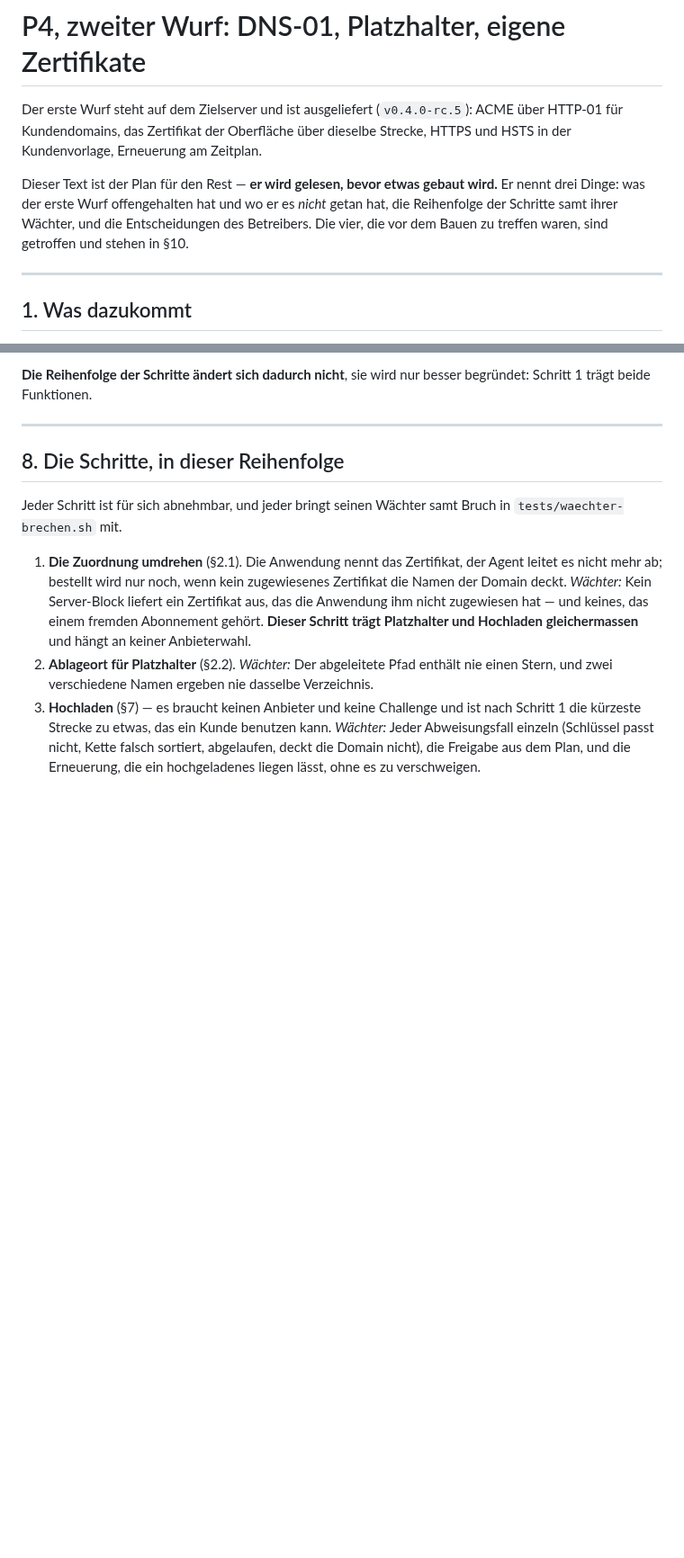
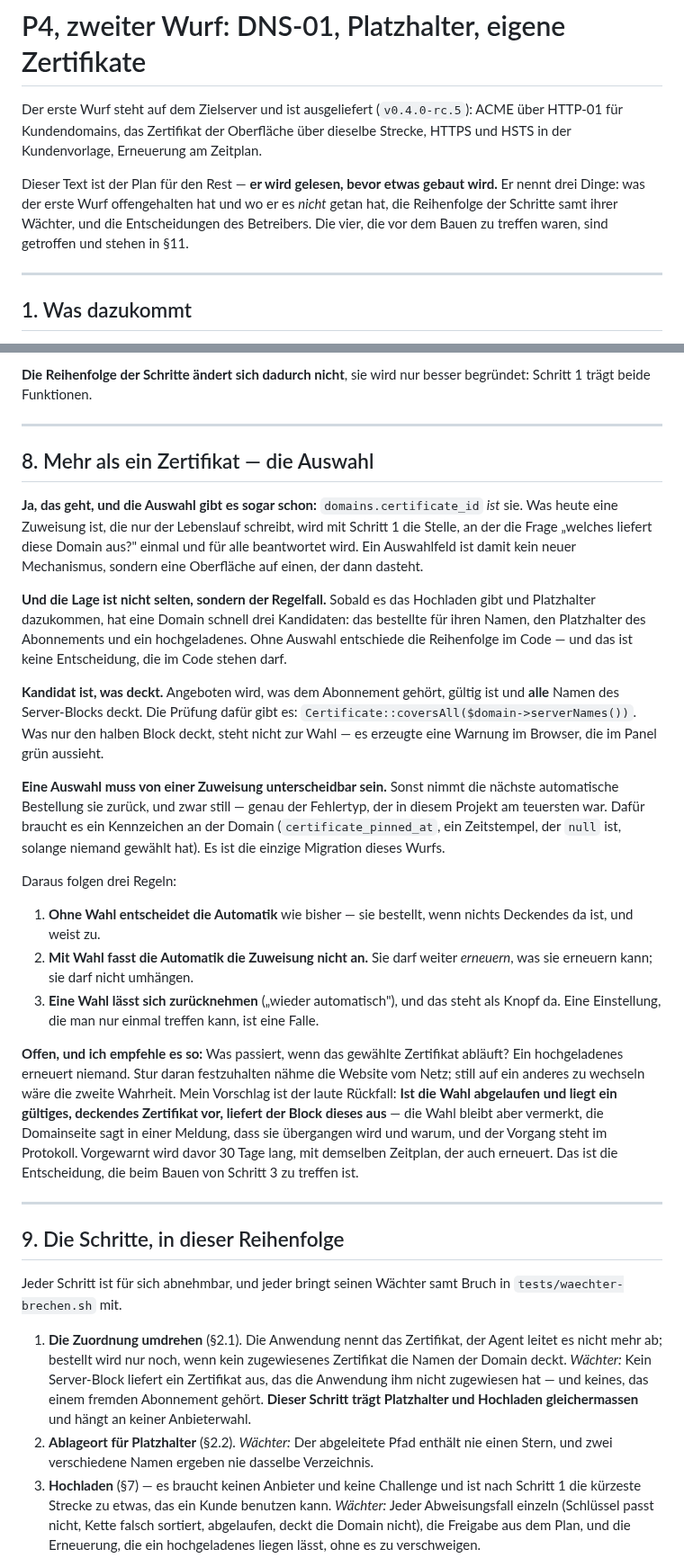
Before and after one commit to philf90/Server-Control-Panel, a Markdown page: docs/34-p4-zweiter-wurf.md, 2 parts joined by grey strips. Shown at 90% size. Rendered like a GitHub page; blank space fills up the shorter version.

```diff
--- a/docs/34-p4-zweiter-wurf.md
+++ b/docs/34-p4-zweiter-wurf.md
@@ -8,7 +8,7 @@ Dieser Text ist der Plan für den Rest — **er wird gelesen, bevor etwas gebaut
 wird.** Er nennt drei Dinge: was der erste Wurf offengehalten hat und wo er es
 *nicht* getan hat, die Reihenfolge der Schritte samt ihrer Wächter, und die
 Entscheidungen des Betreibers. Die vier, die vor dem Bauen zu treffen waren,
-sind getroffen und stehen in §10.
+sind getroffen und stehen in §11.
 
 ---
 
@@ -324,7 +349,56 @@ besser begründet: Schritt 1 trägt beide Funktionen.
 
 ---
 
-## 8. Die Schritte, in dieser Reihenfolge
+## 8. Mehr als ein Zertifikat — die Auswahl
+
+**Ja, das geht, und die Auswahl gibt es sogar schon:** `domains.certificate_id`
+*ist* sie. Was heute eine Zuweisung ist, die nur der Lebenslauf schreibt, wird
+mit Schritt 1 die Stelle, an der die Frage „welches liefert diese Domain aus?"
+einmal und für alle beantwortet wird. Ein Auswahlfeld ist damit kein neuer
+Mechanismus, sondern eine Oberfläche auf einen, der dann dasteht.
+
+**Und die Lage ist nicht selten, sondern der Regelfall.** Sobald es das
+Hochladen gibt und Platzhalter dazukommen, hat eine Domain schnell drei
+Kandidaten: das bestellte für ihren Namen, den Platzhalter des Abonnements und
+ein hochgeladenes. Ohne Auswahl entschiede die Reihenfolge im Code — und das
+ist keine Entscheidung, die im Code stehen darf.
+
+**Kandidat ist, was deckt.** Angeboten wird, was dem Abonnement gehört, gültig
+ist und **alle** Namen des Server-Blocks deckt. Die Prüfung dafür gibt es:
+`Certificate::coversAll($domain->serverNames())`. Was nur den halben Block
+deckt, steht nicht zur Wahl — es erzeugte eine Warnung im Browser, die im Panel
+grün aussieht.
+
+**Eine Auswahl muss von einer Zuweisung unterscheidbar sein.** Sonst nimmt die
+nächste automatische Bestellung sie zurück, und zwar still — genau der
+Fehlertyp, der in diesem Projekt am teuersten war. Dafür braucht es ein
+Kennzeichen an der Domain (`certificate_pinned_at`, ein Zeitstempel, der
+`null` ist, solange niemand gewählt hat). Es ist die einzige Migration dieses
+Wurfs.
+
+Daraus folgen drei Regeln:
+
+1. **Ohne Wahl entscheidet die Automatik** wie bisher — sie bestellt, wenn
+   nichts Deckendes da ist, und weist zu.
+2. **Mit Wahl fasst die Automatik die Zuweisung nicht an.** Sie darf weiter
+   *erneuern*, was sie erneuern kann; sie darf nicht umhängen.
+3. **Eine Wahl lässt sich zurücknehmen** („wieder automatisch"), und das steht
+   als Knopf da. Eine Einstellung, die man nur einmal treffen kann, ist eine
+   Falle.
+
+**Offen, und ich empfehle es so:** Was passiert, wenn das gewählte Zertifikat
+abläuft? Ein hochgeladenes erneuert niemand. Stur daran festzuhalten nähme die
+Website vom Netz; still auf ein anderes zu wechseln wäre die zweite Wahrheit.
+Mein Vorschlag ist der laute Rückfall: **Ist die Wahl abgelaufen und liegt ein
+gültiges, deckendes Zertifikat vor, liefert der Block dieses aus** — die Wahl
+bleibt aber vermerkt, die Domainseite sagt in einer Meldung, dass sie
+übergangen wird und warum, und der Vorgang steht im Protokoll. Vorgewarnt wird
+davor 30 Tage lang, mit demselben Zeitplan, der auch erneuert. Das ist die
+Entscheidung, die beim Bauen von Schritt 3 zu treffen ist.
+
+---
+
+## 9. Die Schritte, in dieser Reihenfolge
 
 Jeder Schritt ist für sich abnehmbar, und jeder bringt seinen Wächter samt
 Bruch in `tests/waechter-brechen.sh` mit.
```
Also changed, not shown: other parts of docs/34-p4-zweiter-wurf.md (+57 -15 lines).
